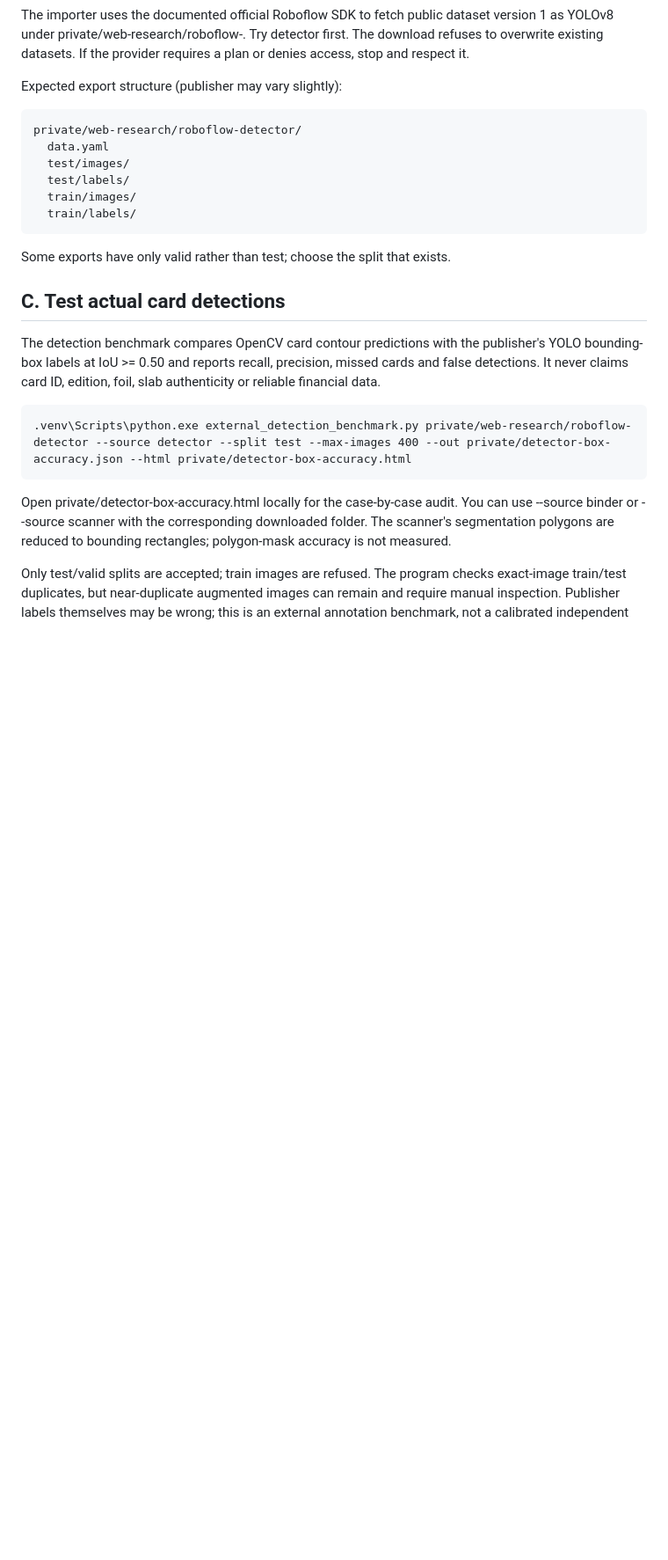
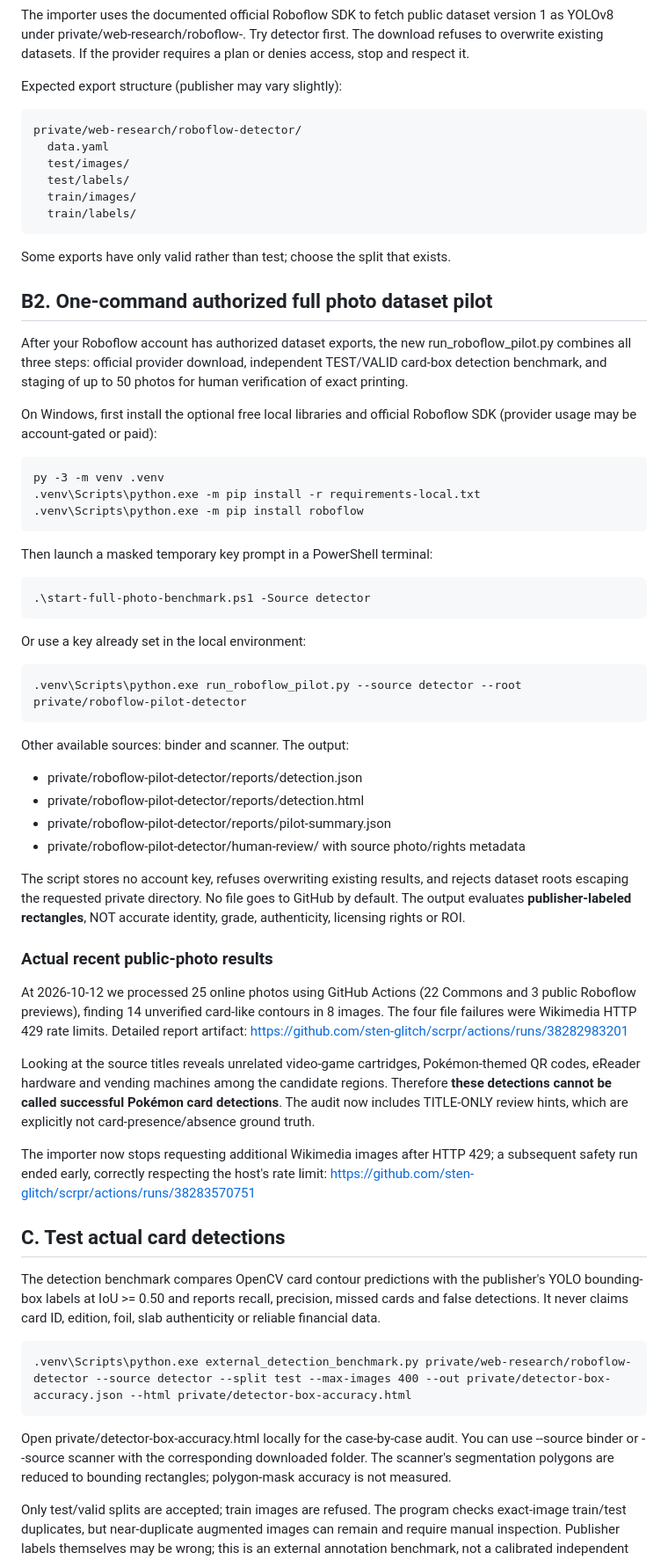
Before and after one commit to sten-glitch/scrpr, a Markdown page: pokemon-detector/WEB_IMAGE_DATASETS.md, the part around the change. Shown at 88% size. Rendered like a GitHub page; blank space fills up the shorter version.

Commit message:
docs: add authorized one-step Roboflow research pilot and actual Wikimedia audit findings

```diff
--- a/pokemon-detector/WEB_IMAGE_DATASETS.md
+++ b/pokemon-detector/WEB_IMAGE_DATASETS.md
@@ -121,6 +121,58 @@ Expected export structure (publisher may vary slightly):
 
 Some exports have only valid rather than test; choose the split that exists.
 
+## B2. One-command authorized full photo dataset pilot
+
+After your Roboflow account has authorized dataset exports, the new
+run_roboflow_pilot.py combines all three steps: official provider download,
+independent TEST/VALID card-box detection benchmark, and staging of up to 50
+photos for human verification of exact printing.
+
+On Windows, first install the optional free local libraries and official
+Roboflow SDK (provider usage may be account-gated or paid):
+
+    py -3 -m venv .venv
+    .venv\Scripts\python.exe -m pip install -r requirements-local.txt
+    .venv\Scripts\python.exe -m pip install roboflow
+
+Then launch a masked temporary key prompt in a PowerShell terminal:
+
+    .\start-full-photo-benchmark.ps1 -Source detector
+
+Or use a key already set in the local environment:
+
+    .venv\Scripts\python.exe run_roboflow_pilot.py --source detector --root private/roboflow-pilot-detector
+
+Other available sources: binder and scanner. The output:
+- private/roboflow-pilot-detector/reports/detection.json
+- private/roboflow-pilot-detector/reports/detection.html
+- private/roboflow-pilot-detector/reports/pilot-summary.json
+- private/roboflow-pilot-detector/human-review/ with source photo/rights metadata
+
+The script stores no account key, refuses overwriting existing results, and
+rejects dataset roots escaping the requested private directory. No file goes
+to GitHub by default. The output evaluates **publisher-labeled rectangles**,
+NOT accurate identity, grade, authenticity, licensing rights or ROI.
+
+### Actual recent public-photo results
+
+At 2026-10-12 we processed 25 online photos using GitHub Actions
+(22 Commons and 3 public Roboflow previews), finding 14 unverified
+card-like contours in 8 images. The four file failures were Wikimedia
+HTTP 429 rate limits. Detailed report artifact:
+https://github.com/sten-glitch/scrpr/actions/runs/38282983201
+
+Looking at the source titles reveals unrelated video-game cartridges,
+Pokémon-themed QR codes, eReader hardware and vending machines among the
+candidate regions. Therefore **these detections cannot be called successful
+Pokémon card detections**. The audit now includes TITLE-ONLY review hints,
+which are explicitly not card-presence/absence ground truth.
+
+The importer now stops requesting additional Wikimedia images after
+HTTP 429; a subsequent safety run ended early, correctly respecting the
+host's rate limit:
+https://github.com/sten-glitch/scrpr/actions/runs/38283570751
+
 ## C. Test actual card detections
 
 The detection benchmark compares OpenCV card contour predictions with the
```
